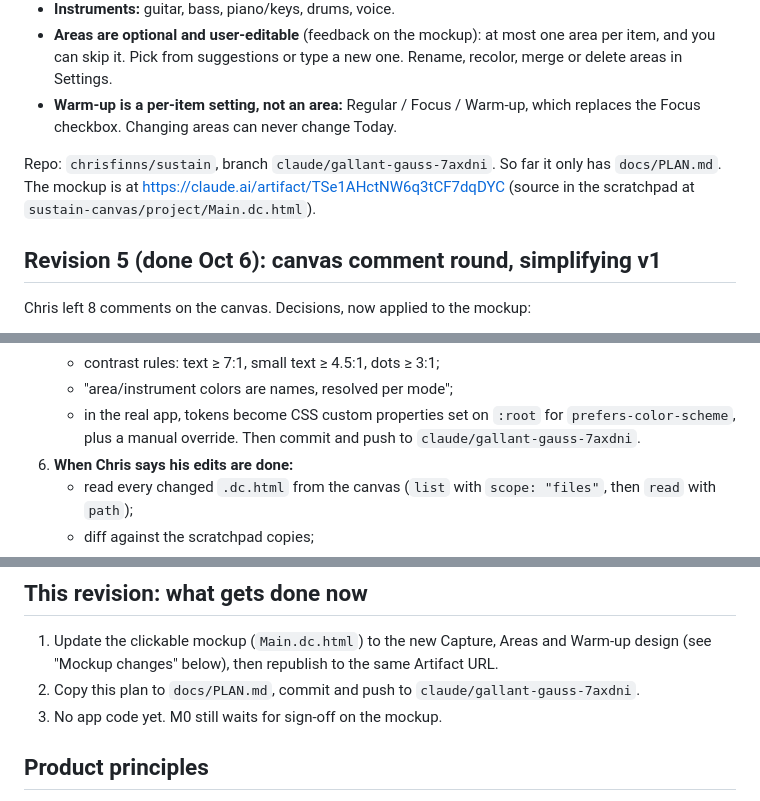
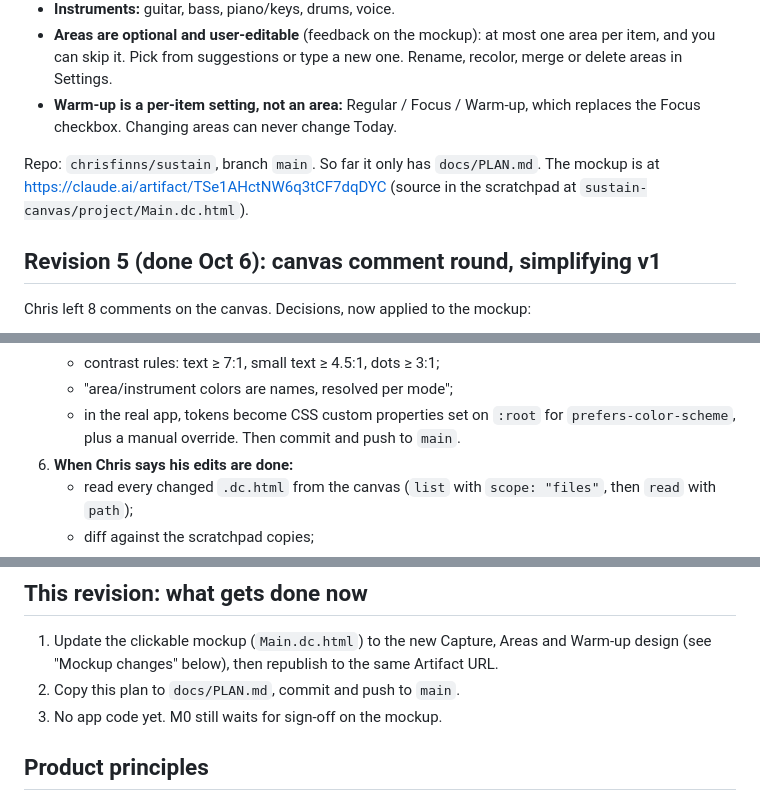
Before and after one commit to chrisfinns/sustain, a Markdown page: docs/PLAN.md, 3 parts joined by grey strips. Drawn GitHub-style.

Commit message:
Docs: the default branch is now main
Co-Authored-By: Claude Opus 5.5 <noreply@anthropic.com>

```diff
--- a/docs/PLAN.md
+++ b/docs/PLAN.md
@@ -13,7 +13,7 @@ Decisions made:
 - **Areas are optional and user-editable** (feedback on the mockup): at most one area per item, and you can skip it. Pick from suggestions or type a new one. Rename, recolor, merge or delete areas in Settings.
 - **Warm-up is a per-item setting, not an area:** Regular / Focus / Warm-up, which replaces the Focus checkbox. Changing areas can never change Today.
 
-Repo: `chrisfinns/sustain`, branch `claude/gallant-gauss-7axdni`. So far it only has `docs/PLAN.md`. The mockup is at https://claude.ai/artifact/TSe1AHctNW6q3tCF7dqDYC (source in the scratchpad at `sustain-canvas/project/Main.dc.html`).
+Repo: `chrisfinns/sustain`, branch `main`. So far it only has `docs/PLAN.md`. The mockup is at https://claude.ai/artifact/TSe1AHctNW6q3tCF7dqDYC (source in the scratchpad at `sustain-canvas/project/Main.dc.html`).
 
 ## Revision 5 (done Oct 6): canvas comment round, simplifying v1
 Chris left 8 comments on the canvas. Decisions, now applied to the mockup:
@@ -62,7 +62,7 @@ Steps:
    - contrast rules: text ≥ 7:1, small text ≥ 4.5:1, dots ≥ 3:1;
    - "area/instrument colors are names, resolved per mode";
    - in the real app, tokens become CSS custom properties set on `:root` for `prefers-color-scheme`, plus a manual override.
-   Then commit and push to `claude/gallant-gauss-7axdni`.
+   Then commit and push to `main`.
 6. **When Chris says his edits are done:**
    - read every changed `.dc.html` from the canvas (`list` with `scope: "files"`, then `read` with `path`);
    - diff against the scratchpad copies;
@@ -130,7 +130,7 @@ Chris asked to see the color directions and chose **both modes, following the sy
 
 ## This revision: what gets done now
 1. Update the clickable mockup (`Main.dc.html`) to the new Capture, Areas and Warm-up design (see "Mockup changes" below), then republish to the same Artifact URL.
-2. Copy this plan to `docs/PLAN.md`, commit and push to `claude/gallant-gauss-7axdni`.
+2. Copy this plan to `docs/PLAN.md`, commit and push to `main`.
 3. No app code yet. M0 still waits for sign-off on the mockup.
 
 ## Product principles
```
Also changed, not shown: docs/SWIFT_PLAN.md (+1 -1 lines).
